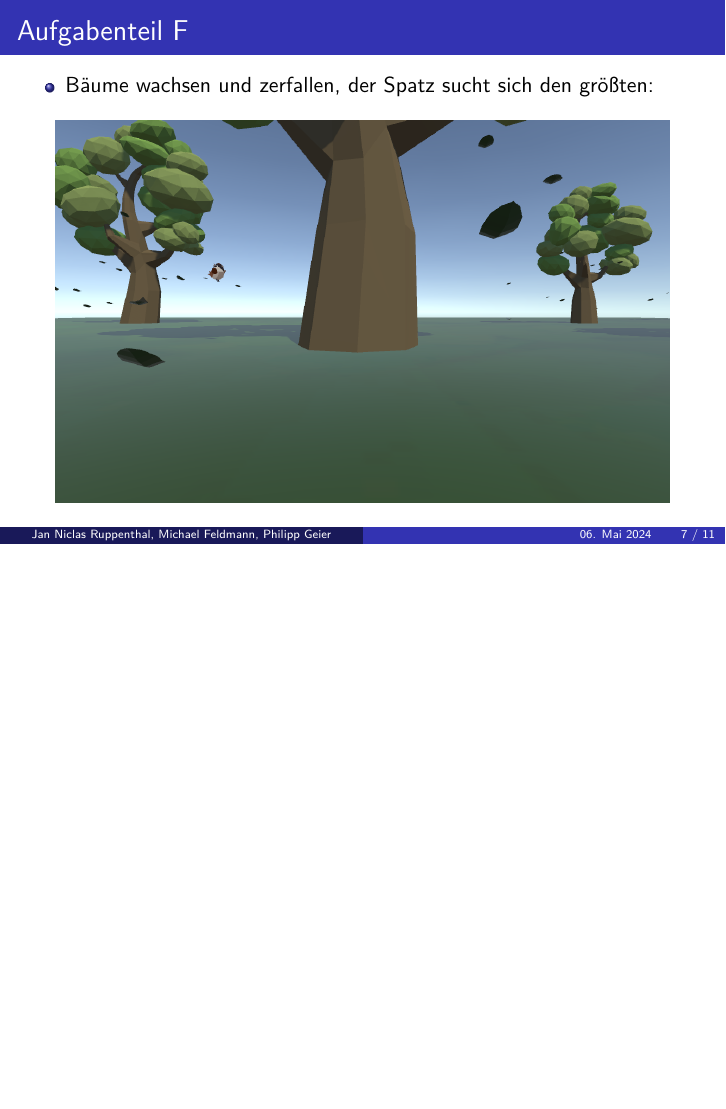
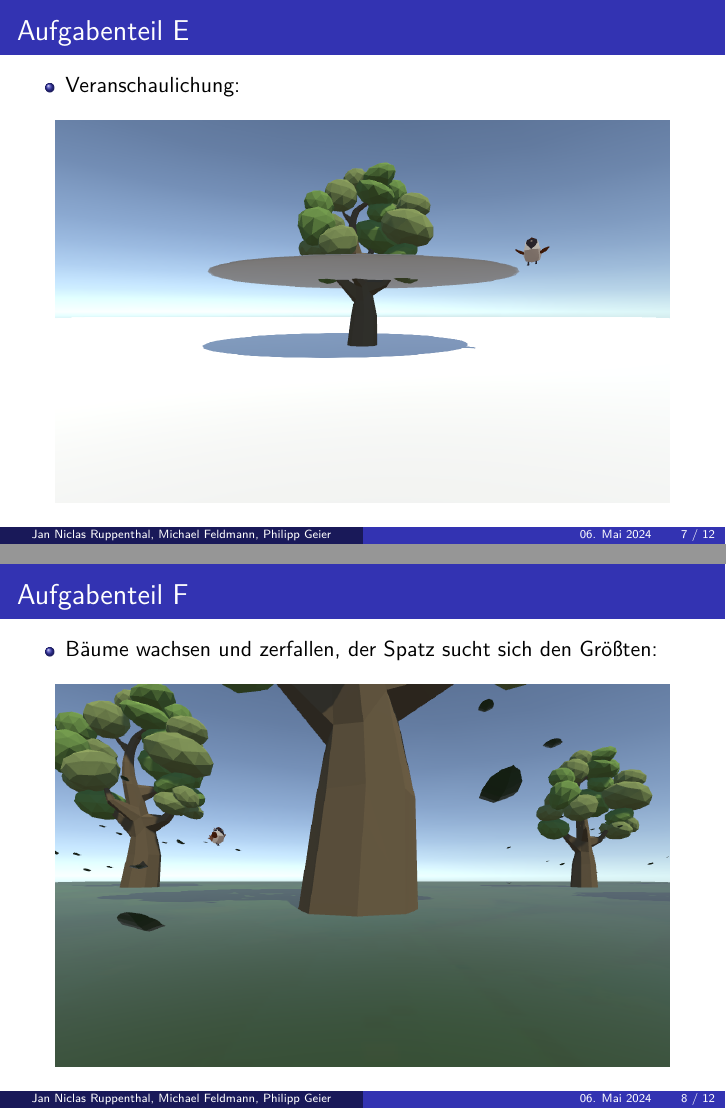
Before and after one commit to JanNiclasRuppenthal/VR_3DInteraktionen, LaTeX slides (Praesentation.tex): page 7 of 11 before the commit and pages 7 and 8 of 12 after it, the two joined at a grey line, the shorter picture padded with empty space. Compiled offline with pdfLaTeX.

Commit message:
Added Aufgabe E circle

```diff
--- a/Praesentation.tex
+++ b/Praesentation.tex
@@ -114,9 +114,21 @@ Virtual Reality\\ Circles of Life}
 \end{figure}
 \end{frame}
 
+\begin{frame}{Aufgabenteil E}
+\begin{itemize}
+\item Veranschaulichung:
+\end{itemize}
+\begin{figure}
+    \centering
+    \movie[externalviewer]{
+\includegraphics[width=0.9\textwidth, keepaspectratio]{img/aufgabeE_circle}
+}{vid/aufgabeE_circle.mkv}
+\end{figure}
+\end{frame}
+
 \begin{frame}{Aufgabenteil F}
 \begin{itemize}
-\item Bäume wachsen und zerfallen, der Spatz sucht sich den größten:
+\item Bäume wachsen und zerfallen, der Spatz sucht sich den Größten:
 \end{itemize}
 \begin{figure}
     \centering
```
Also changed, not shown: Praesentation.pdf.
